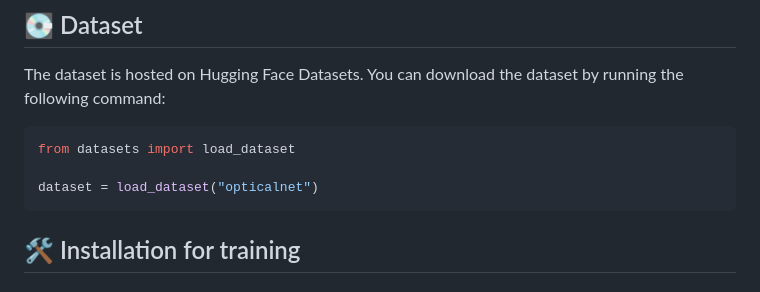
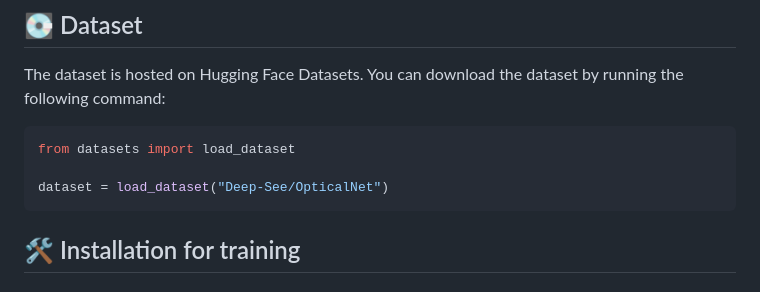
Before and after one commit to Deep-See/OpticalNet, a Markdown page: README.md, the part around the change. Rendered like a GitHub page.

Commit message:
fix hf dataset

````diff
--- a/README.md
+++ b/README.md
@@ -54,7 +54,7 @@ The dataset is hosted on Hugging Face Datasets. You can download the dataset by
 ```python
 from datasets import load_dataset
 
-dataset = load_dataset("opticalnet")
+dataset = load_dataset("Deep-See/OpticalNet")
 ```
 
 ## 🛠️ Installation for training
````
